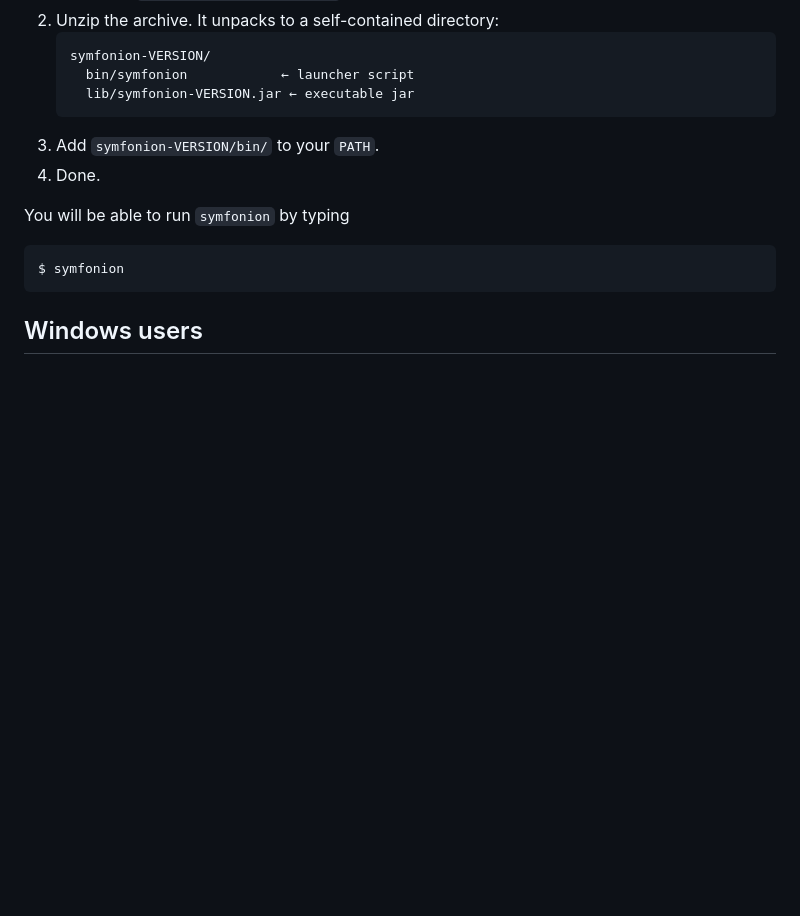
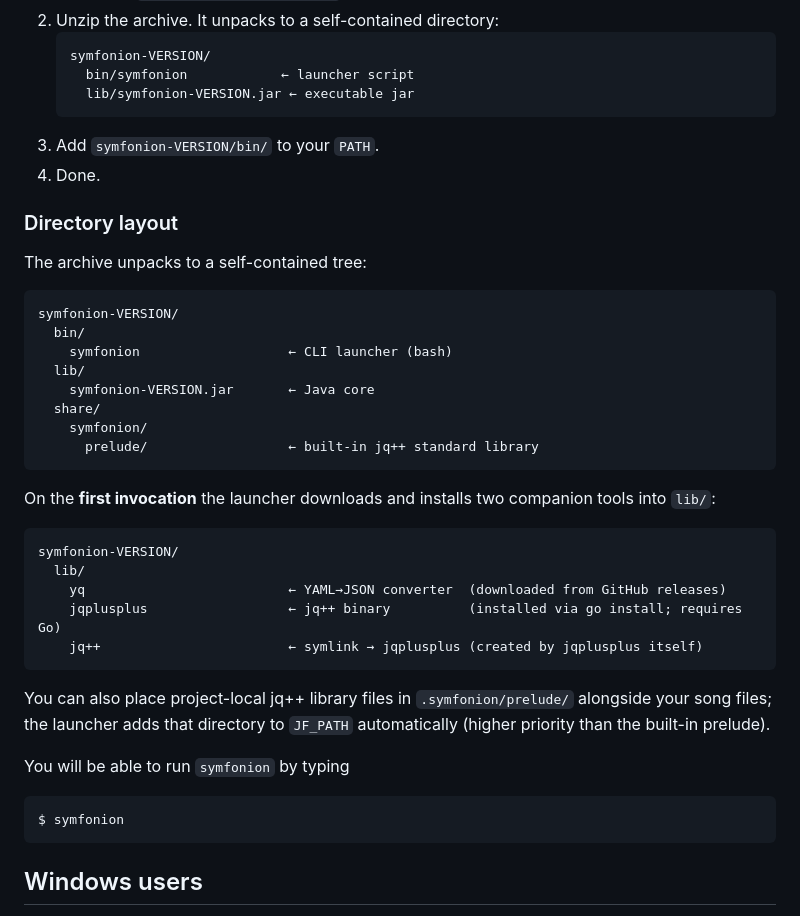
Before and after one commit to dakusui/symfonion, a Markdown page: README.md, the part around the change. Rendered like a GitHub page; blank space fills up the shorter version.

````diff
--- a/README.md
+++ b/README.md
@@ -16,6 +16,33 @@ Symfonion is a modern music macro language processor.
    ```
 3. Add `symfonion-VERSION/bin/` to your `PATH`.
 4. Done.
+
+### Directory layout
+
+The archive unpacks to a self-contained tree:
+
+```
+symfonion-VERSION/
+  bin/
+    symfonion                   ← CLI launcher (bash)
+  lib/
+    symfonion-VERSION.jar       ← Java core
+  share/
+    symfonion/
+      prelude/                  ← built-in jq++ standard library
+```
+
+On the **first invocation** the launcher downloads and installs two companion tools into `lib/`:
+
+```
+symfonion-VERSION/
+  lib/
+    yq                          ← YAML→JSON converter  (downloaded from GitHub releases)
+    jqplusplus                  ← jq++ binary          (installed via go install; requires Go)
+    jq++                        ← symlink → jqplusplus (created by jqplusplus itself)
+```
+
+You can also place project-local jq++ library files in `.symfonion/prelude/` alongside your song files; the launcher adds that directory to `JF_PATH` automatically (higher priority than the built-in prelude).
 
 You will be able to run ```symfonion``` by typing
 
````
Also changed, not shown: AGENTS.md (+25 -0 lines).
